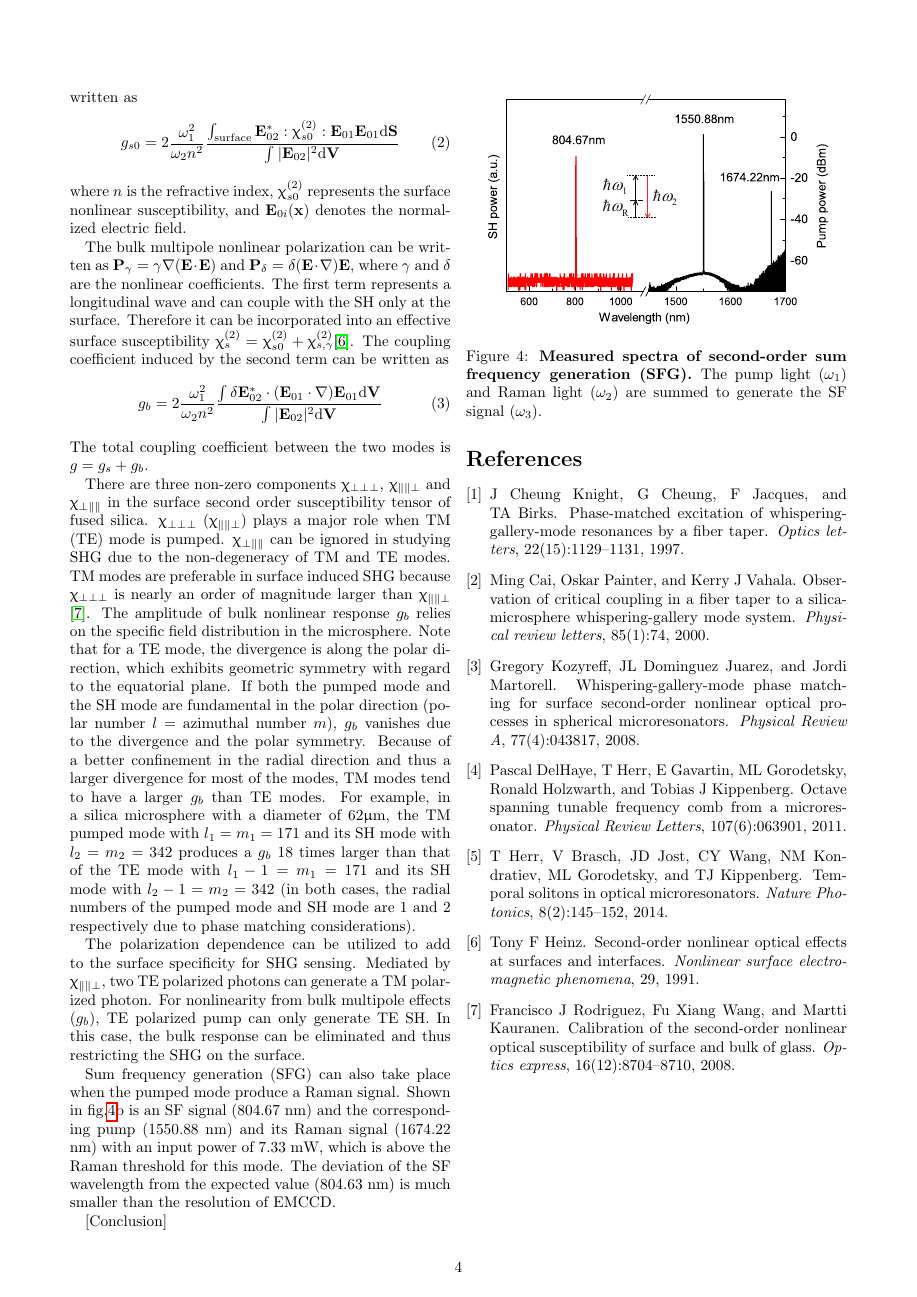
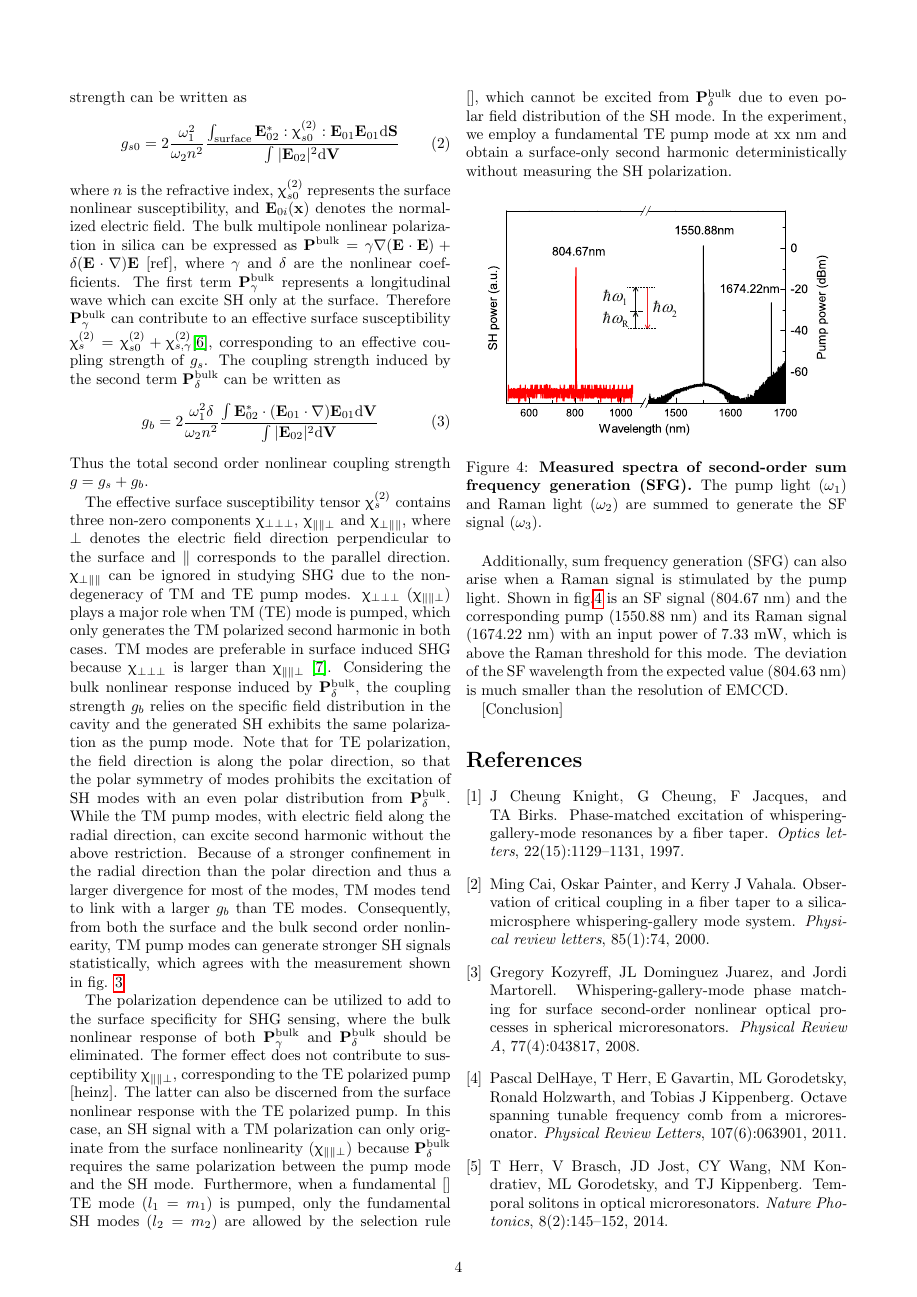
Before and after one commit to cathyue/SHGdoc, a LaTeX document (progress1.tex): page 4 of 4 before the commit and page 4 of 5 after it. Compiled offline with pdfLaTeX.

Commit message:
finished the first time

```diff
--- a/progress1.tex
+++ b/progress1.tex
@@ -205,13 +204,32 @@ where $n$ is the refractive index, $\upchi^{(2)}_{s0}$ represents the surface no
-The bulk multipole nonlinear polarization can be written as $\mathbf{P}_\gamma =  \gamma\nabla(\mathbf{E}\cdot\mathbf{E})$ and $\mathbf{P}_\delta =  \delta(\mathbf{E}\cdot\nabla)\mathbf{E}$, where $\gamma$ and $\delta$ are the nonlinear coefficients. The first term represents a longitudinal wave and can couple with the SH only at the surface. Therefore it can be incorporated into an effective surface susceptibility $\upchi^{(2)}_s = \upchi^{(2)}_{s0}+\upchi^{(2)}_{s,\gamma}$\cite{heinz1991second}. The coupling coefficient induced by the second term can be written as % $a'$
+The bulk multipole nonlinear polarization in silica can be expressed as $\mathbf{P}^{\mathrm{bulk}} =  \gamma\nabla(\mathbf{E}\cdot\mathbf{E})+\delta(\mathbf{E}\cdot\nabla)\mathbf{E}$ [ref], where $\gamma$ and $\delta$ are the nonlinear coefficients. The first term $\mathbf{P}^{\mathrm{bulk}}_\gamma$ represents a longitudinal wave which can excite SH only at the surface. Therefore $\mathbf{P}^{\mathrm{bulk}}_\gamma$ can contribute to an effective surface susceptibility $\upchi^{(2)}_s = \upchi^{(2)}_{s0}+\upchi^{(2)}_{s,\gamma}$\cite{heinz1991second}, corresponding to an effective coupling strength of $g_s$. The coupling strength induced by the second term $\mathbf{P}^{\mathrm{bulk}}_\delta$ can be written as % $a'$
 \begin{equation}
-g_b =  2\frac{\omega_1^2}{\omega_2n^2}\frac{\int \delta\mathbf{E}_{02}^* \cdot (\mathbf{E}_{01}\cdot\nabla)\mathbf{E}_{01} \mathrm{d}	\mathbf{V}}{\int |\mathbf{E}_{02}|^2 \mathrm{d} \mathbf{V}}
+g_b =  2\frac{\omega_1^2\delta}{\omega_2n^2}\frac{\int \mathbf{E}_{02}^* \cdot (\mathbf{E}_{01}\cdot\nabla)\mathbf{E}_{01} \mathrm{d}	\mathbf{V}}{\int |\mathbf{E}_{02}|^2 \mathrm{d} \mathbf{V}}
 \label{eq:gb}
 \end{equation}
-The total coupling coefficient between the two modes is $g = g_s+g_b$.
+Thus the total second order nonlinear coupling strength $g = g_s+g_b$.
 
-There are three non-zero components $\upchi_{\perp \perp \perp}$, $\upchi_{\parallel \parallel \perp}$ and $\upchi_{\perp \parallel \parallel}$ in the surface second order susceptibility tensor of fused silica.  $\upchi_{\perp \perp \perp}$ ($\upchi_{\parallel \parallel \perp}$) plays a major role when TM (TE) mode is pumped. $\upchi_{\perp \parallel \parallel}$ can be ignored in studying SHG due to the non-degeneracy of TM and TE modes. TM modes are preferable in surface induced SHG because $\upchi_{\perp \perp \perp}$ is nearly an order of magnitude larger than $\upchi_{\parallel \parallel \perp}$ \cite{rodriguez2008calibration}. The amplitude of bulk nonlinear response $g_b$ relies on the specific field distribution in the microsphere.  Note that for a TE mode, the divergence is along the polar direction, which exhibits geometric symmetry with regard to the equatorial plane. If both the pumped mode and the SH mode are fundamental in the polar direction (polar number $l$ = azimuthal number $m$), $g_b$ vanishes due to the divergence and the polar symmetry. Because of a better confinement in the radial direction and thus a larger divergence for most of the modes, TM modes tend to have a larger $g_b$ than TE modes. For example, in a silica microsphere with a diameter of 62$\upmu$m, the TM pumped mode with $l_1=m_1=171$ and its SH mode with $l_2=m_2=342$ produces a $g_b$ 18 times larger than that of the TE mode with $l_1-1=m_1=171$ and its SH mode with $l_2-1=m_2=342$ (in both cases, the radial numbers of the pumped mode and SH mode are 1 and 2 respectively due to phase matching considerations).
+The effective surface susceptibility tensor $\upchi^{(2)}_s$ contains three non-zero components $\upchi_{\perp \perp \perp}$, $\upchi_{\parallel \parallel \perp}$ and $\upchi_{\perp \parallel \parallel}$, where $\perp$ denotes the electric field direction perpendicular to the surface and $\parallel$ corresponds to the parallel direction.
+$\upchi_{\perp \parallel \parallel}$ can be ignored in studying SHG due to the non-degeneracy of TM and TE pump modes.
+$\upchi_{\perp \perp \perp}$ ($\upchi_{\parallel \parallel \perp}$) plays a major role when TM (TE) mode is pumped, which only generates the TM polarized second harmonic in both cases.
+TM modes are preferable in surface induced SHG because $\upchi_{\perp \perp \perp}$ is larger than $\upchi_{\parallel \parallel \perp}$ \cite{rodriguez2008calibration}.
+Considering the bulk nonlinear response induced by $\mathbf{P}^{\mathrm{bulk}}_\delta$, the coupling strength $g_b$ relies on the specific field distribution in the cavity and the generated SH exhibits the same polarization as the pump mode.
+Note that for TE polarization, the field direction is along the polar direction, so that the polar symmetry of modes prohibits the excitation of SH modes with an even polar distribution from $\mathbf{P}^{\mathrm{bulk}}_\delta$.
+While the TM pump modes, with electric field along the radial direction, can excite second harmonic without the above restriction.
+ %the coupling strength $g_b$ involving an SH mode with  for a TE mode, the divergence is along the polar direction, which exhibits geometric symmetry with regard to the equatorial plane.
+%If both the pumped mode and the SH mode are fundamental in the polar direction (polar number $l$ = azimuthal number $m$), $g_b$ vanishes due to the divergence and the polar symmetry.
+Because of a stronger confinement in the radial direction than the polar direction and thus a larger divergence for most of the modes, TM modes tend to link with a larger $g_b$ than TE modes.
+Consequently, from both the surface and the bulk second order nonlinearity, TM pump modes can generate stronger SH signals statistically, which agrees with the measurement shown in fig. \ref{pic:Fig3}
+%For example, in a silica microsphere with a diameter of 62$\upmu$m, the TM pumped mode with $l_1=m_1=171$ and its SH mode with $l_2=m_2=342$ produces a $g_b$ 18 times larger than that of the TE mode with $l_1-1=m_1=171$ and its SH mode with $l_2-1=m_2=342$ (in both cases, the radial numbers of the pumped mode and SH mode are 1 and 2 respectively due to phase matching considerations).
 
-The polarization dependence can be utilized to add to the surface specificity for SHG sensing. Mediated by $\upchi_{\parallel \parallel \perp}$, two TE polarized photons can generate a TM polarized photon. For nonlinearity from bulk multipole effects ($g_b$), TE polarized pump can only generate TE SH. In this case, the bulk response can be eliminated and thus restricting the SHG on the surface.
+The polarization dependence can be utilized to add to the surface specificity for SHG sensing, where the bulk nonlinear response of both $\mathbf{P}^{\mathrm{bulk}}_\gamma$ and $\mathbf{P}^{\mathrm{bulk}}_\delta$ should be eliminated.
+The former effect does not contribute to susceptibility $\upchi_{\parallel \parallel \perp}$, corresponding to the TE polarized pump [heinz].
+% ,
+The latter can also be discerned from the surface nonlinear response with the TE polarized pump.
+In this case, an SH signal with a TM polarization can only originate from the surface nonlinearity ($\upchi_{\parallel \parallel \perp}$) because $\mathbf{P}^{\mathrm{bulk}}_\delta$ requires the same polarization between the pump mode and the SH mode.
+Furthermore, when a fundamental [] TE mode ($l_1=m_1$) is pumped, only the fundamental SH modes ($l_2=m_2$) are allowed by the selection rule [], which cannot be excited from $\mathbf{P}^{\mathrm{bulk}}_\delta$ due to even polar field distribution of the SH mode.
+In the experiment, we employ a fundamental TE pump mode at xx nm and obtain a surface-only second harmonic deterministically without measuring the SH polarization.
+
+%Mediated by , two TE polarized photons can generate a TM polarized photon. For nonlinearity from bulk multipole effects ($g_b$), TE polarized pump can only generate TE SH. In this case, the bulk response can be eliminated and thus restricting the SHG on the surface.
 
 
 
@@ -226,8 +244,9 @@ The polarization dependence can be utilized to add to the surface specificity fo
 
 %[More eg of SH; sum frequency]
 
-Sum frequency generation (SFG) can also take place when the pumped mode produce a Raman signal.
-Shown in fig.\ref{pic:Fig4}b is an SF signal ($804.67$ nm) and the corresponding pump ($1550.88$ nm) and its Raman signal ($1674.22$ nm) with an input power of $7.33$ mW, which is above the Raman threshold for this mode. The deviation of the SF wavelength from the expected value ($804.63$ nm) is much smaller than the resolution of EMCCD.
+Additionally, sum frequency generation (SFG) can also arise when a Raman signal is stimulated by the pump light.
+Shown in fig.\ref{pic:Fig4} is an SF signal ($804.67$ nm) and the corresponding pump ($1550.88$ nm) and its Raman signal ($1674.22$ nm) with an input power of $7.33$ mW, which is above the Raman threshold for this mode.
+The deviation of the SF wavelength from the expected value ($804.63$ nm) is much smaller than the resolution of EMCCD.
 %The measured wavelengths satisfy the SFG relation $1/1550.88$ $\mathrm{nm} +1/1674.22$ $\mathrm{nm} = 1/804.63$ $\mathrm{nm}$, which is close to the measured SF wavelength 804.67 nm.
 
 [Conclusion]
```
Also changed, not shown: progress1.pdf, progress1.tex (5 more changed lines), 1 other file.
